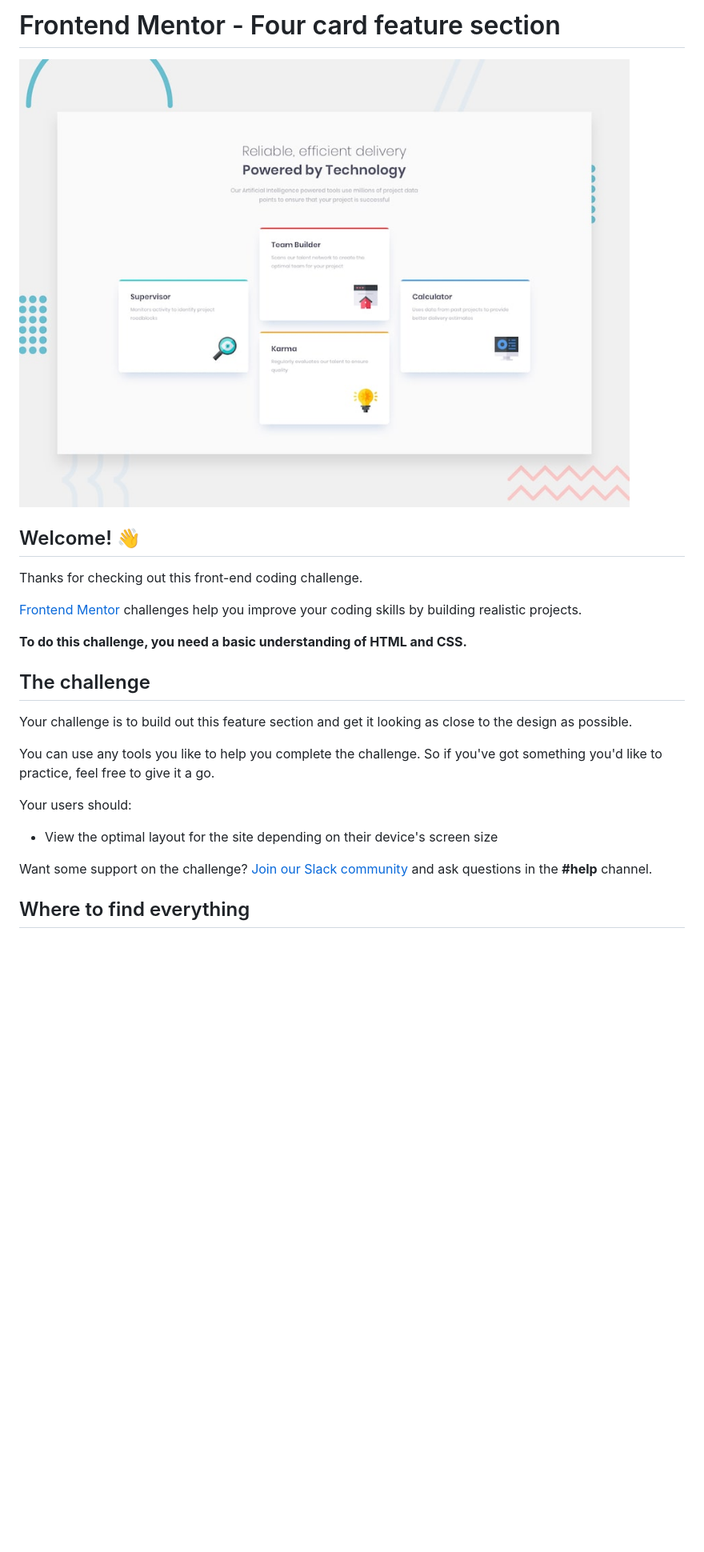
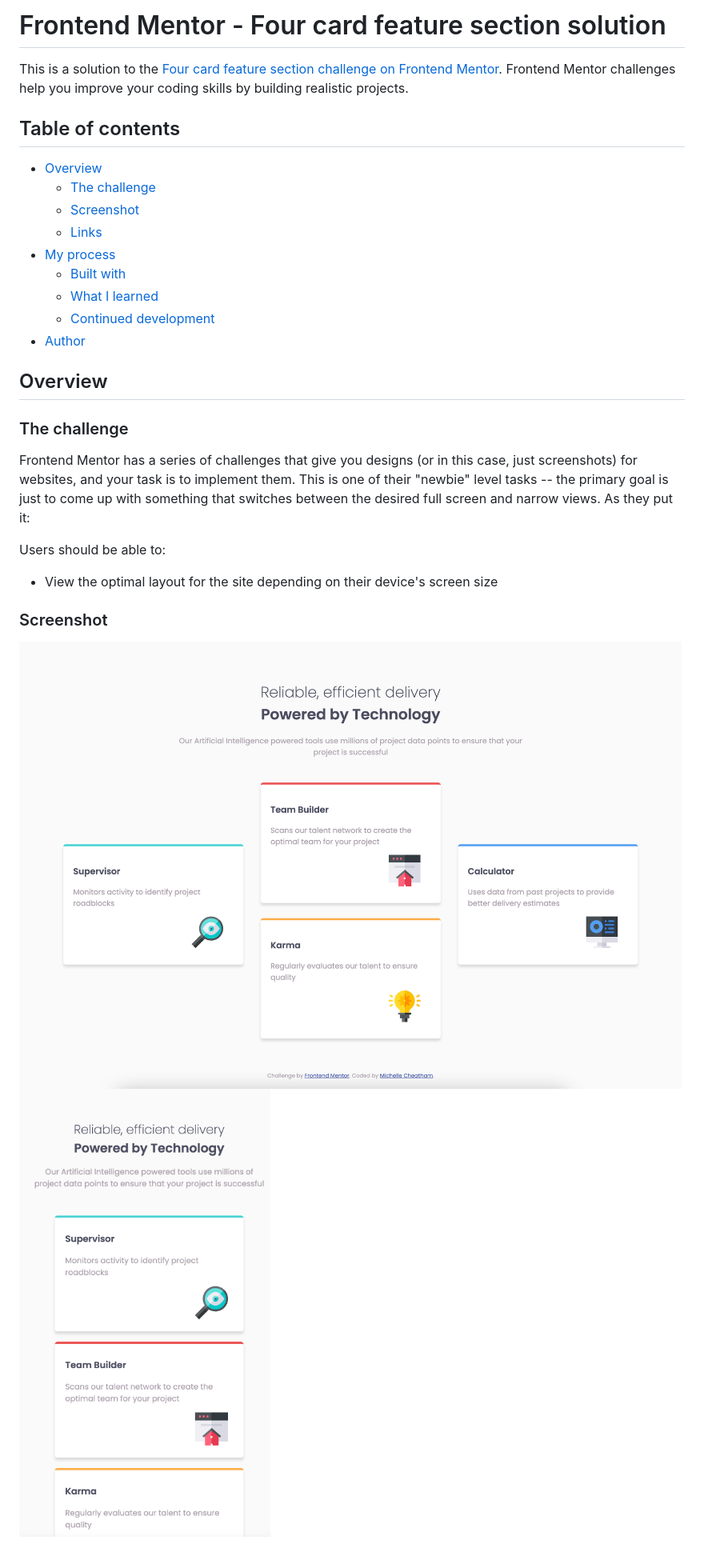
Before and after one commit to mcheatham/four-card-feature-section, a Markdown page: README.md, the part around the change printed below. Shown: that part at 80% size. Rendered like a GitHub page; pictures changed too: screenshots/narrow.png (added), screenshots/wide.png (added); blank space fills up the shorter version.

Commit message:
Wrote the README and added screenshots

```diff
--- a/README.md
+++ b/README.md
@@ -1,26 +1,32 @@
-# Frontend Mentor - Four card feature section
+# Frontend Mentor - Four card feature section solution
 
-![Design preview for the Four card feature section coding challenge](./design/desktop-preview.jpg)
+This is a solution to the [Four card feature section challenge on Frontend Mentor](https://www.frontendmentor.io/challenges/four-card-feature-section-weK1eFYK). Frontend Mentor challenges help you improve your coding skills by building realistic projects.
 
-## Welcome! 👋
+## Table of contents
 
-Thanks for checking out this front-end coding challenge.
+- [Overview](#overview)
+  - [The challenge](#the-challenge)
+  - [Screenshot](#screenshot)
+  - [Links](#links)
+- [My process](#my-process)
+  - [Built with](#built-with)
+  - [What I learned](#what-i-learned)
+  - [Continued development](#continued-development)
+- [Author](#author)
 
-[Frontend Mentor](https://www.frontendmentor.io) challenges help you improve your coding skills by building realistic projects.
 
-**To do this challenge, you need a basic understanding of HTML and CSS.**
+## Overview
 
-## The challenge
+### The challenge
 
-Your challenge is to build out this feature section and get it looking as close to the design as possible.
+Frontend Mentor has a series of challenges that give you designs (or in this case, just screenshots) for websites, and your task is to implement them. This is one of their "newbie" level tasks -- the primary goal is just to come up with something that switches between the desired full screen and narrow views. As they put it:
 
-You can use any tools you like to help you complete the challenge. So if you've got something you'd like to practice, feel free to give it a go.
-
-Your users should:
+Users should be able to:
 
 - View the optimal layout for the site depending on their device's screen size
 
-Want some support on the challenge? [Join our Slack community](https://www.frontendmentor.io/slack) and ask questions in the **#help** channel.
+### Screenshot
 
-## Where to find everything
+![Widescreen screenshot](./screenshots/wide.png)
+![Narrow screenshot](./screenshots/narrow.png)
 
```
Also changed, not shown: other parts of README.md (+12 -55 lines), README-template.md (deleted, +0 -110 lines).
